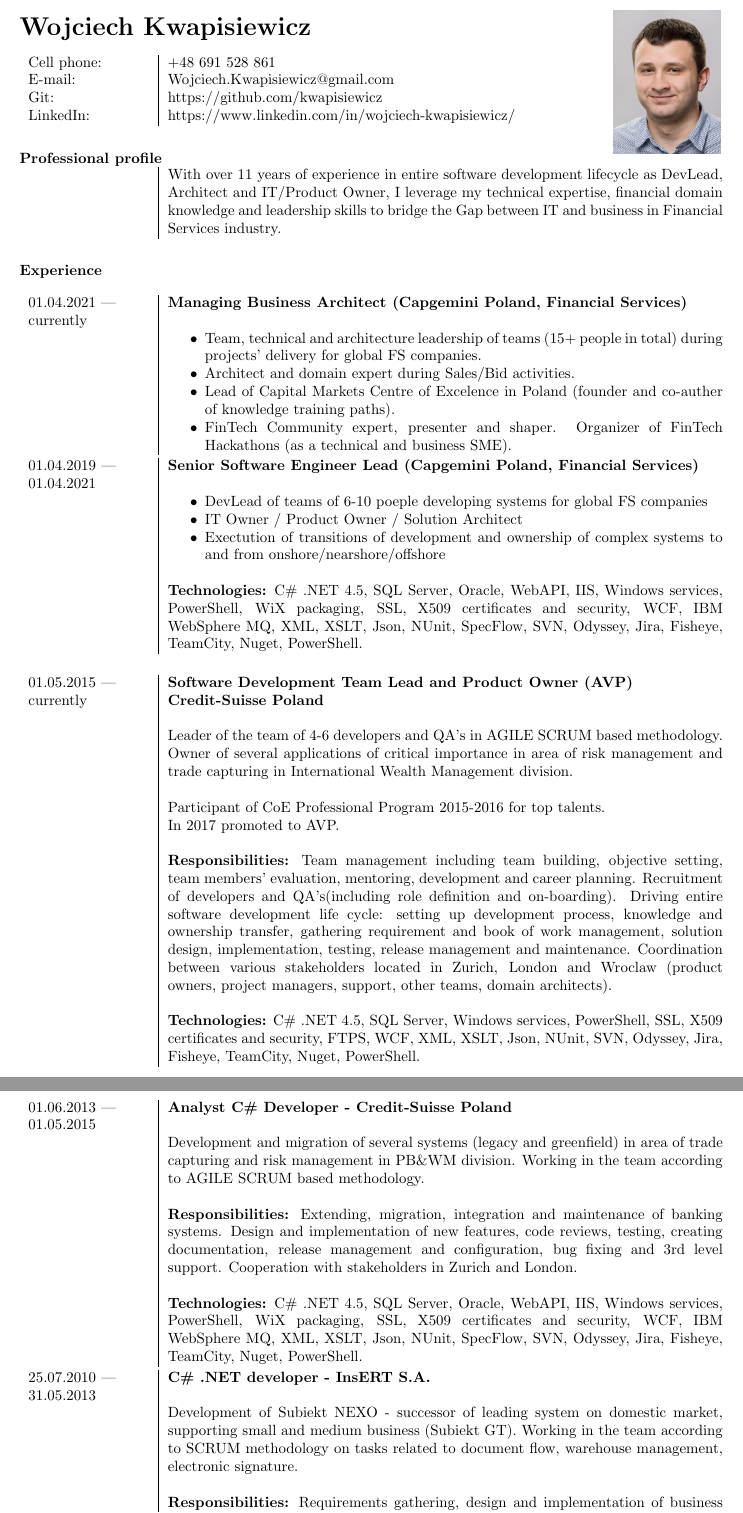
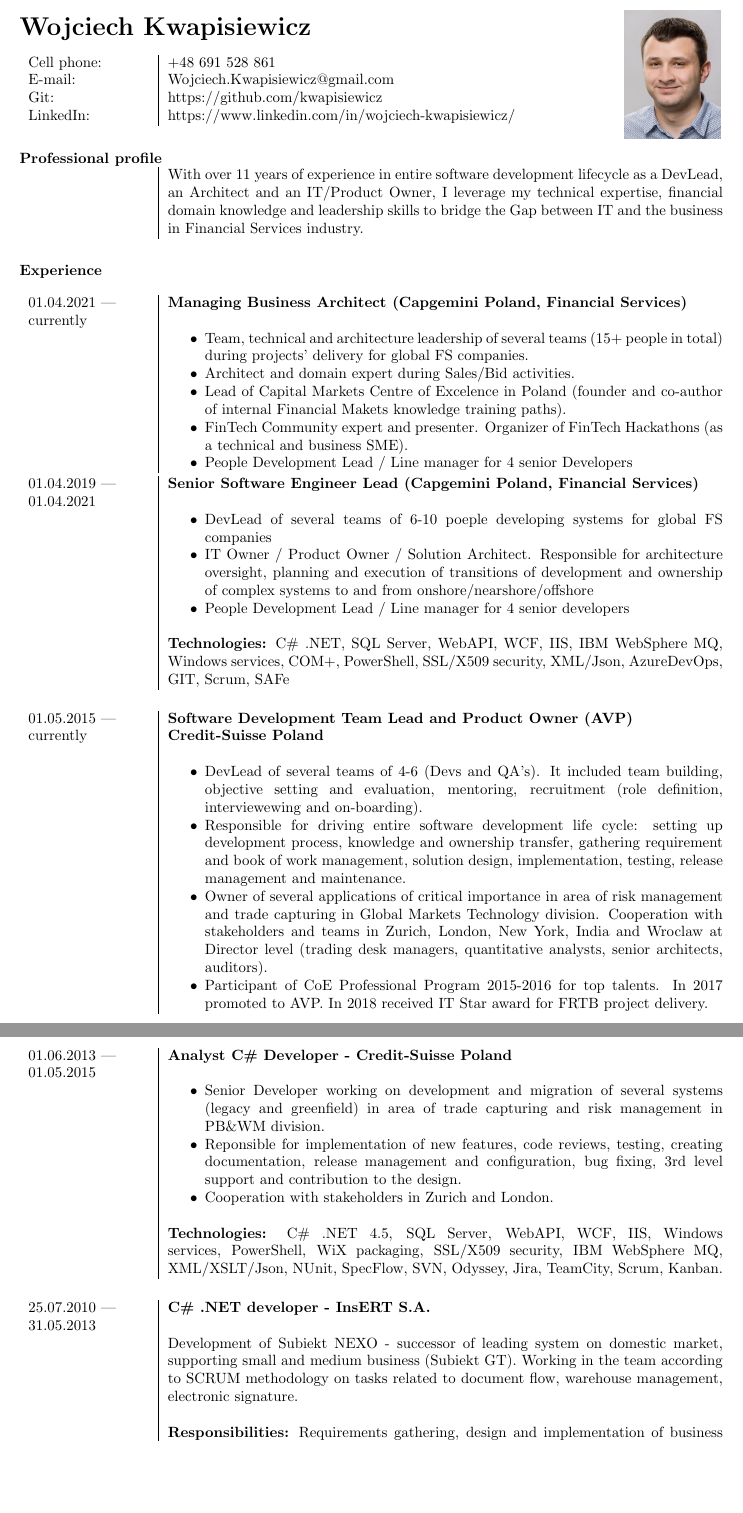
Before and after one commit to wojciech-kwapisiewicz/PersonalCV, a LaTeX document (PersonalCV/document.tex, which reads PersonalCV/experience_CS.tex, PersonalCV/experience_Cap.tex, PersonalCV/professionalprofile.tex): two parts of pages 1 and 2 of 3, joined at a grey line, cut so that both start at the same text, the shorter picture padded with empty space. Compiled offline with pdfLaTeX.

Commit message:
Reworked Cap and CS experience

```diff
--- a/PersonalCV/experience_CS.tex
+++ b/PersonalCV/experience_CS.tex
@@ -4,17 +4,14 @@
 &
 \textbf{Software Development Team Lead and Product Owner (AVP) \newline Credit-Suisse Poland} \newline
 
-Leader of the team of 4-6 developers and QA's in AGILE SCRUM based methodology. Owner of several applications of critical importance in area of risk management and trade capturing in International Wealth Management division.\newline
+\begin{itemize}
+  \item DevLead of several teams of 4-6 (Devs and QA's). It included team building, objective setting and evaluation, mentoring, recruitment (role definition, interviewewing and on-boarding).
+  \item Responsible for driving entire software development life cycle: setting up development process, knowledge and ownership transfer, gathering requirement and book of work management, solution design, implementation, testing, release management and maintenance.
+  \item Owner of several applications of critical importance in area of risk management and trade capturing in Global Markets Technology division. Cooperation with stakeholders and teams in Zurich, London, New York, India and Wroclaw at Director level (trading desk managers, quantitative analysts, senior architects, auditors).
+  \item Participant of CoE Professional Program 2015-2016 for top talents. In 2017 promoted to AVP. In 2018 received IT Star award for FRTB project delivery.
+\end{itemize}
 
-Participant of CoE Professional Program 2015-2016 for top talents.\newline
-In 2017 promoted to AVP.\newline
-
-\textbf{Responsibilities:} Team management including team building, objective setting, team members' evaluation, mentoring, development and career planning. Recruitment of developers and QA's(including role definition and on-boarding). Driving entire software development life cycle: setting up development process, knowledge and ownership transfer, gathering requirement and book of work management, solution design, implementation, testing, release management and maintenance. Coordination between various stakeholders located in Zurich, London and Wroclaw (product owners, project managers, support, other teams, domain architects).\newline
-
-\textbf{Technologies:} C\# .NET 4.5, SQL Server, Windows services, PowerShell, SSL, X509 certificates and security, FTPS, WCF, XML, XSLT, Json, NUnit, SVN, Odyssey, Jira, Fisheye, TeamCity, Nuget, PowerShell.
 \end{tabular}
-\\
-\\
 \\
 \\
 \begin{tabular}{p{0.2\textwidth-2\tabcolsep}|p{0.8\textwidth}}
@@ -22,10 +19,13 @@ In 2017 promoted to AVP.\newline
 &
 \textbf{Analyst C\# Developer - Credit-Suisse Poland} \newline
 
-Development and migration of several systems (legacy and greenfield) in area of trade capturing and risk management in PB\&WM division. Working in the team according to AGILE SCRUM based methodology.\newline
+\begin{itemize}
+  \item Senior Developer working on development and migration of several systems (legacy and greenfield) in area of trade capturing and risk management in PB\&WM division.
+  \item Reponsible for implementation of new features, code reviews, testing, creating documentation, release management and configuration, bug fixing, 3rd level support and contribution to the design.
+  \item Cooperation with stakeholders in Zurich and London.
+  \newline
+\end{itemize}
 
-\textbf{Responsibilities:} Extending, migration, integration and maintenance of banking systems. Design and implementation of new features, code reviews, testing, creating documentation, release management and configuration, bug fixing and 3rd level support. Cooperation with stakeholders in Zurich and London.\newline
-
-\textbf{Technologies:} C\# .NET 4.5, SQL Server, Oracle, WebAPI, IIS, Windows services, PowerShell, WiX packaging, SSL, X509 certificates and security, WCF, IBM WebSphere MQ, XML, XSLT, Json, NUnit, SpecFlow, SVN, Odyssey, Jira, Fisheye, TeamCity, Nuget, PowerShell.
+\textbf{Technologies:} C\# .NET 4.5, SQL Server, WebAPI, WCF, IIS, Windows services, PowerShell, WiX packaging, SSL/X509 security, IBM WebSphere MQ, XML/XSLT/Json, NUnit, SpecFlow, SVN, Odyssey, Jira, TeamCity, Scrum, Kanban.
 \end{tabular}
 \\
--- a/PersonalCV/experience_Cap.tex
+++ b/PersonalCV/experience_Cap.tex
@@ -5,10 +5,11 @@
 \textbf{Managing Business Architect (Capgemini Poland, Financial Services)} \newline
 
 \begin{itemize}
-  \item Team, technical and architecture leadership of teams (15+ people in total) during projects' delivery for global FS companies.
+  \item Team, technical and architecture leadership of several teams (15+ people in total) during projects' delivery for global FS companies.
   \item Architect and domain expert during Sales/Bid activities.
-  \item Lead of Capital Markets Centre of Excelence in Poland (founder and co-auther of knowledge training paths).
-  \item FinTech Community expert, presenter and shaper. Organizer of FinTech Hackathons (as a technical and business SME).
+  \item Lead of Capital Markets Centre of Excelence in Poland (founder and co-author of internal Financial Makets knowledge training paths).
+  \item FinTech Community expert and presenter. Organizer of FinTech Hackathons (as a technical and business SME).
+  \item People Development Lead / Line manager for 4 senior Developers
 \end{itemize}
 
 \end{tabular}
@@ -20,11 +21,13 @@
 \textbf{Senior Software Engineer Lead (Capgemini Poland, Financial Services)} \newline
 
 \begin{itemize}
-  \item DevLead of teams of 6-10 poeple developing systems for global FS companies
-  \item IT Owner / Product Owner / Solution Architect
-  \item Exectution of transitions of development and ownership of complex systems to and from onshore/nearshore/offshore\newline
+  \item DevLead of several teams of 6-10 poeple developing systems for global FS companies
+  \item IT Owner / Product Owner / Solution Architect. Responsible for architecture oversight, planning and execution of transitions of development and ownership of complex systems to and from onshore/nearshore/offshore
+  \item People Development Lead / Line manager for 4 senior developers
+  \newline
 \end{itemize}
 
-\textbf{Technologies:} C\# .NET 4.5, SQL Server, Oracle, WebAPI, IIS, Windows services, PowerShell, WiX packaging, SSL, X509 certificates and security, WCF, IBM WebSphere MQ, XML, XSLT, Json, NUnit, SpecFlow, SVN, Odyssey, Jira, Fisheye, TeamCity, Nuget, PowerShell.
+\textbf{Technologies:} C\# .NET, SQL Server, WebAPI, WCF, IIS, IBM WebSphere MQ, Windows services, COM+, PowerShell, SSL/X509 security, XML/Json, AzureDevOps, GIT, Scrum, SAFe
+
 \end{tabular}
 \\
--- a/PersonalCV/professionalprofile.tex
+++ b/PersonalCV/professionalprofile.tex
@@ -1,5 +1,5 @@
 \textbf{Professional profile}
 \\
 \begin{tabular}{p{0.2\textwidth-2\tabcolsep}|p{0.8\textwidth}}
-&With over 11 years of experience in entire software development lifecycle as DevLead, Architect and IT/Product Owner, I leverage my technical expertise, financial domain knowledge and leadership skills to bridge the Gap between IT and business in Financial Services industry.\\
+&With over 11 years of experience in entire software development lifecycle as a DevLead, an Architect and an IT/Product Owner, I leverage my technical expertise, financial domain knowledge and leadership skills to bridge the Gap between IT and the business in Financial Services industry.\\
 \end{tabular}
```
Also changed, not shown: PersonalCV/document.tex (+1 -1 lines), PersonalCV/experience.tex (+1 -0 lines).
